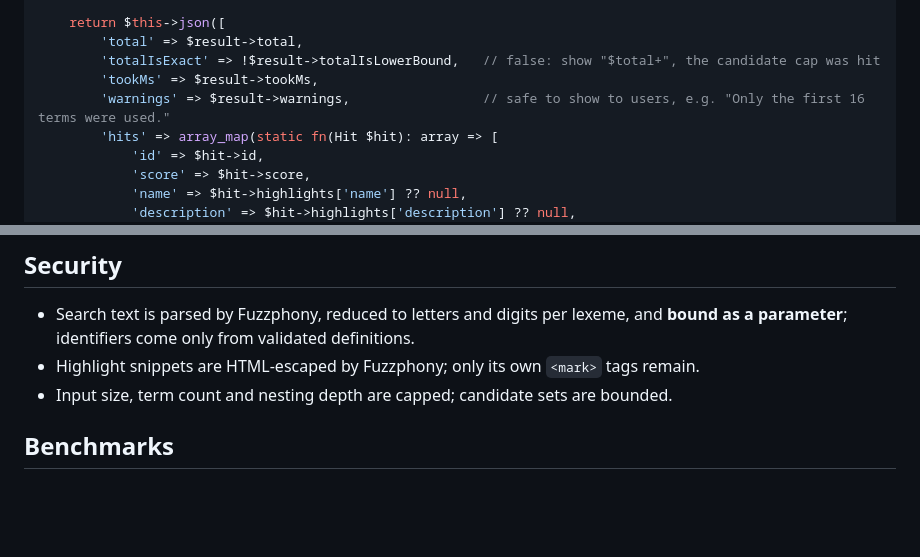
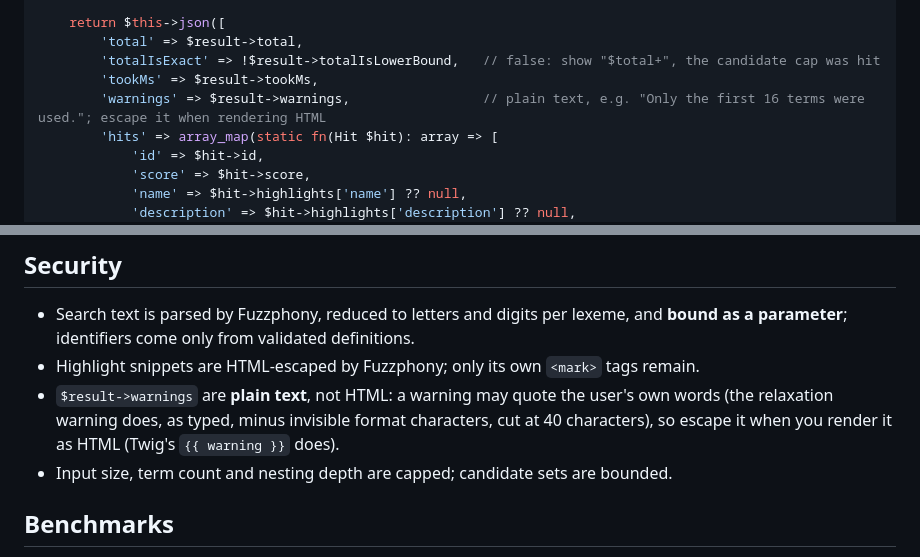
Before and after one commit to er2es/fuzzphony, a Markdown page: README.md, 2 parts joined by grey strips. Drawn GitHub-style; blank space fills up the shorter version.

Commit message:
README: warnings are plain text, escape them when rendering HTML
Co-Authored-By: Claude Sonnet 5 <noreply@anthropic.com>

```diff
--- a/README.md
+++ b/README.md
@@ -231,7 +231,7 @@ public function __invoke(Request $request, Fuzzphony $fuzzphony): JsonResponse
         'total' => $result->total,
         'totalIsExact' => !$result->totalIsLowerBound,   // false: show "$total+", the candidate cap was hit
         'tookMs' => $result->tookMs,
-        'warnings' => $result->warnings,                 // safe to show to users, e.g. "Only the first 16 terms were used."
+        'warnings' => $result->warnings,                 // plain text, e.g. "Only the first 16 terms were used."; escape it when rendering HTML
         'hits' => array_map(static fn(Hit $hit): array => [
             'id' => $hit->id,
             'score' => $hit->score,
@@ -613,6 +613,9 @@ again), queue backlog and age, coverage (estimated, or exact with `--deep`), orp
 * Search text is parsed by Fuzzphony, reduced to letters and digits per lexeme, and **bound as a
   parameter**; identifiers come only from validated definitions.
 * Highlight snippets are HTML-escaped by Fuzzphony; only its own `<mark>` tags remain.
+* `$result->warnings` are **plain text**, not HTML: a warning may quote the user's own words (the relaxation
+  warning does, as typed, minus invisible format characters, cut at 40 characters), so escape it when you render it
+  as HTML (Twig's `{{ warning }}` does).
 * Input size, term count and nesting depth are capped; candidate sets are bounded.
 
 ## Benchmarks
```
